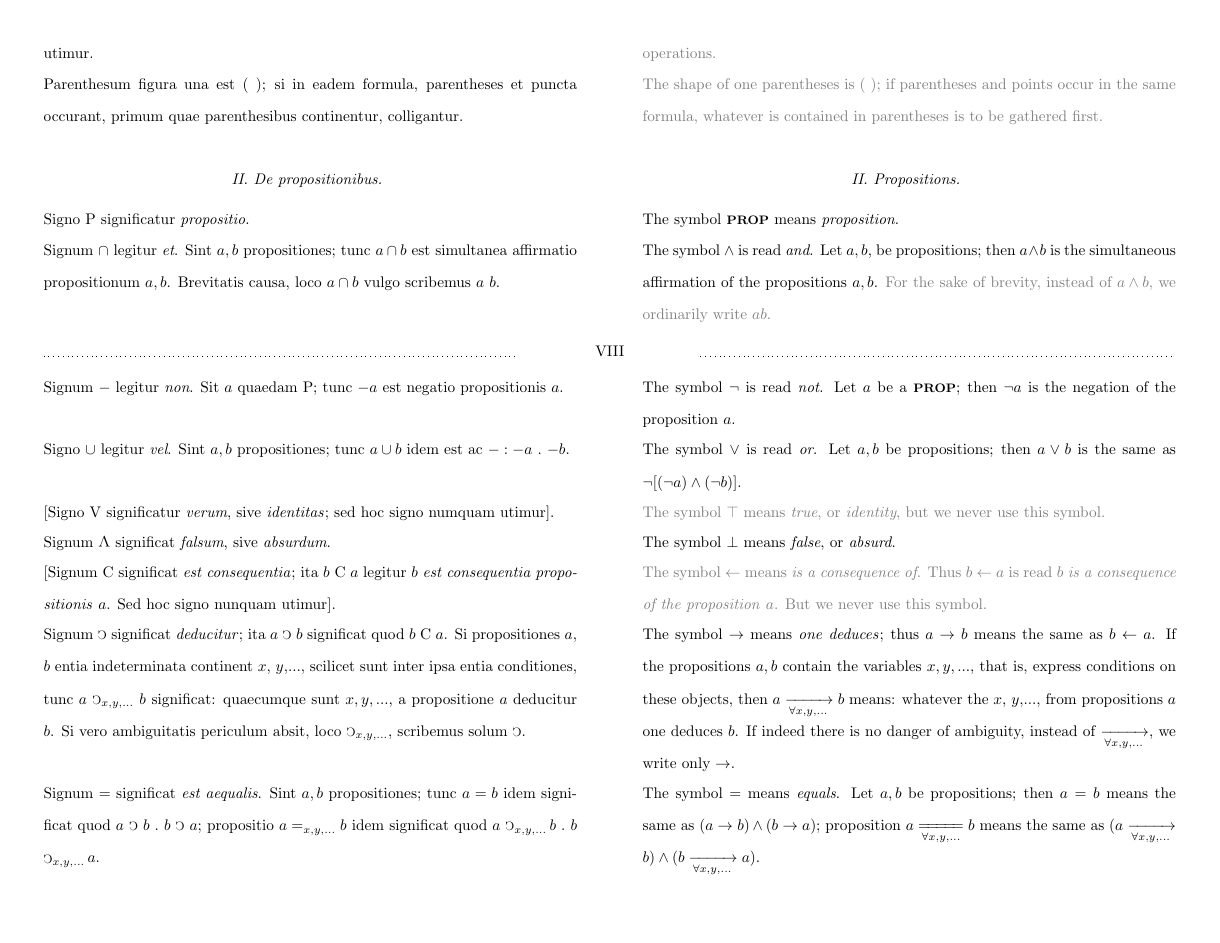
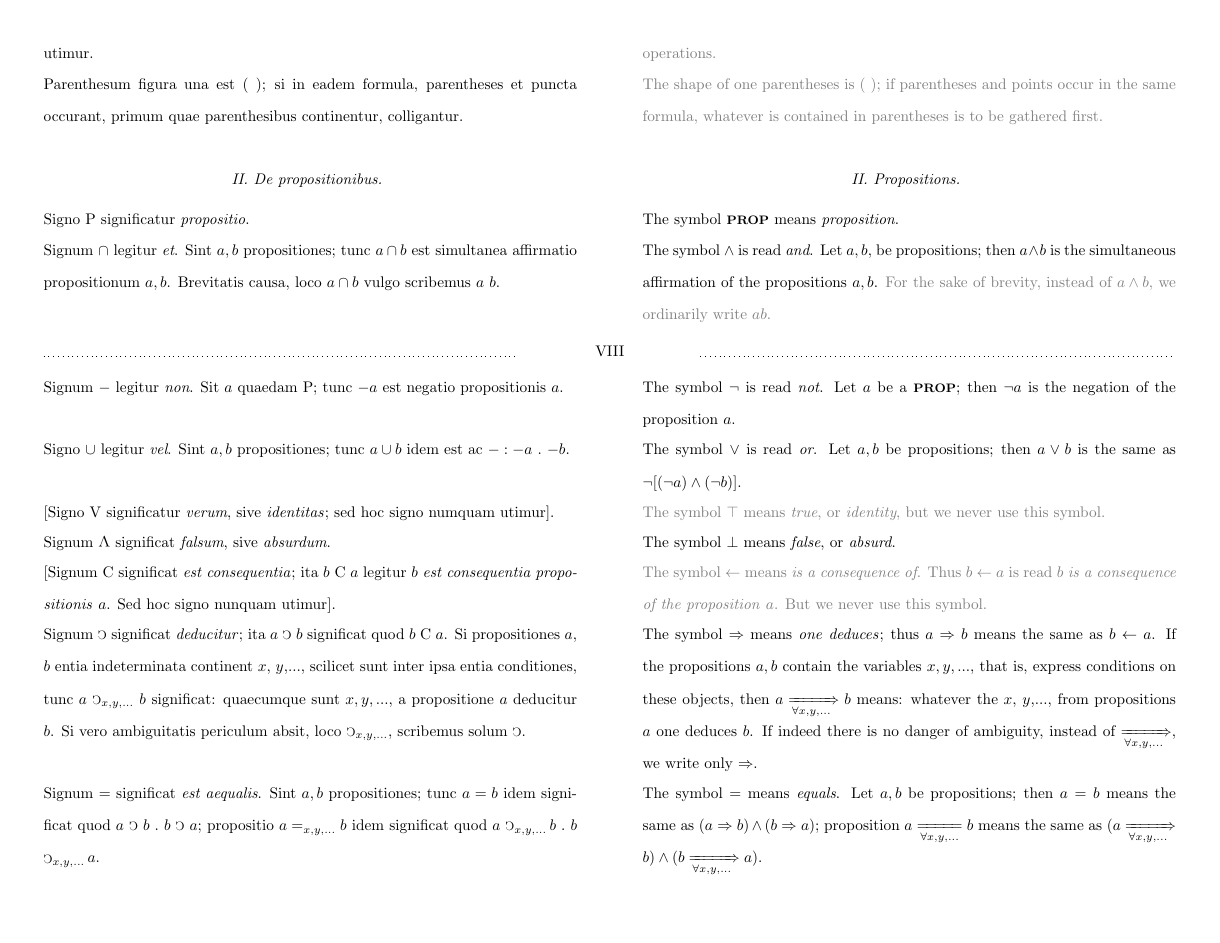
Before and after one commit to mdnahas/Peano_Book, a LaTeX book (Peano.tex): page 9 of 51. Compiled offline with pdfLaTeX.

Commit message:
Redefined \rightarrow and \xrightarrow

```diff
--- a/Peano.tex
+++ b/Peano.tex
@@ -104,6 +104,11 @@
 \newcommand{\setOfSets}{\mathop{\text{{\footnotesize \textbf{SET}}}}}
 \newcommand{\prop}{\mathord{\text{{\footnotesize \textbf{PROP}}}}}
 \newcommand{\func}{\mathord{\text{{\footnotesize \textbf{FUNC}}}}}
+
+% use more normative ==> instead of -->
+\renewcommand{\rightarrow}{\Rightarrow}
+\usepackage{mathtools} % \xRightarrow
+\renewcommand{\xrightarrow}{\xRightarrow}
 
 % Define \xeq, which is an equal sign that stretches to fit text under or over it
 % ======================
```
